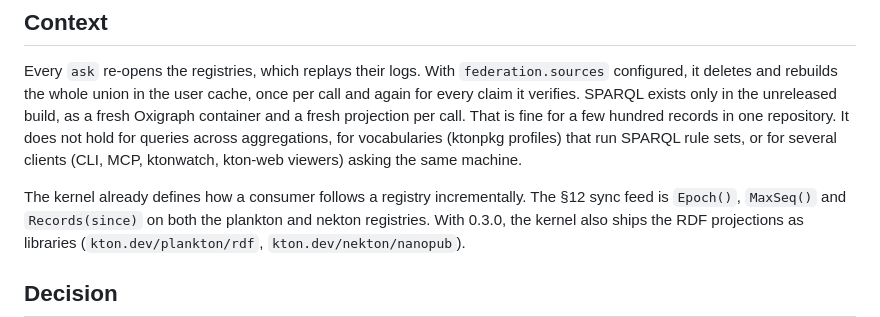
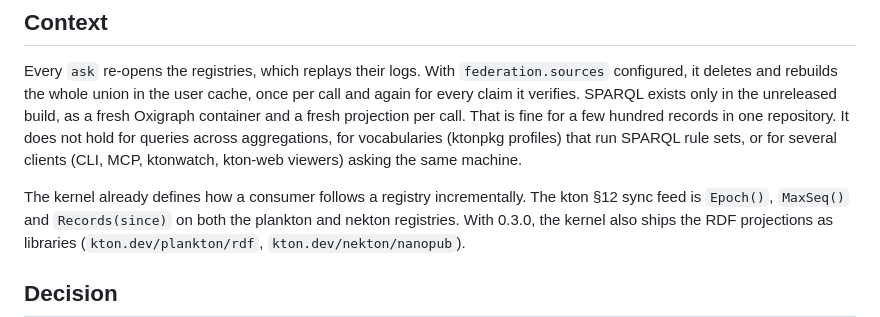
Before and after one commit to kton-protocol/kton-cockpit, a Markdown page: docs/decisions/adr-012-a-derived-index.md, the part around the change. Drawn GitHub-style.

```diff
--- a/docs/decisions/adr-012-a-derived-index.md
+++ b/docs/decisions/adr-012-a-derived-index.md
@@ -23,7 +23,7 @@ That is fine for a few hundred records in one repository. It does not hold for q
 for vocabularies (ktonpkg profiles) that run SPARQL rule sets, or for several clients (CLI, MCP, ktonwatch,
 kton-web viewers) asking the same machine.
 
-The kernel already defines how a consumer follows a registry incrementally. The §12 sync feed is `Epoch()`,
+The kernel already defines how a consumer follows a registry incrementally. The kton §12 sync feed is `Epoch()`,
 `MaxSeq()` and `Records(since)` on both the plankton and nekton registries. With 0.3.0, the kernel also
 ships the RDF projections as libraries (`kton.dev/plankton/rdf`, `kton.dev/nekton/nanopub`).
 
```
Also changed, not shown: docs/decisions/adr-011-ports-bundles-and-modules.md (+2 -2 lines).
